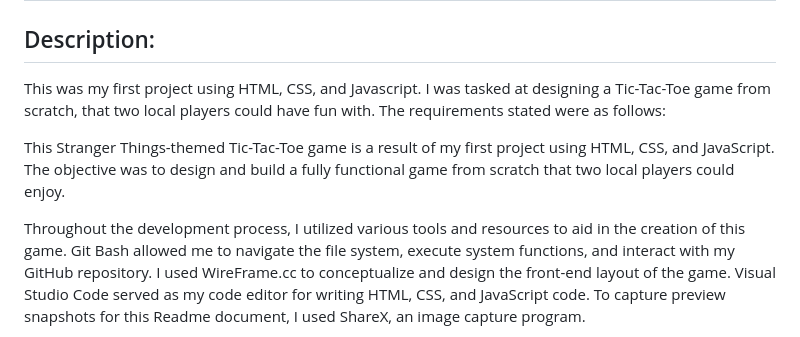
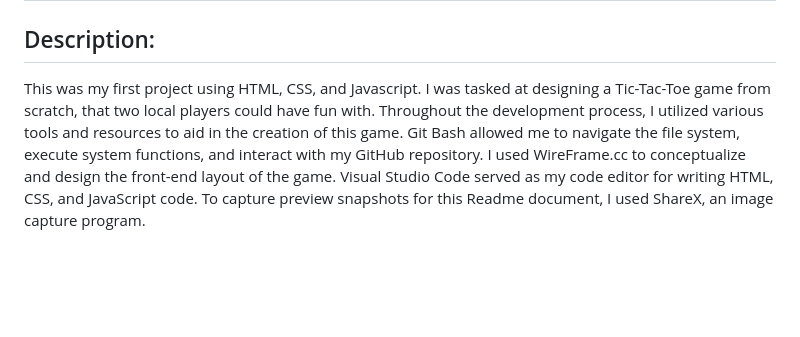
Before and after one commit to Jaypad07/Strange-Tic-Tac-Toe, a Markdown page: README.md, the part around the change. Rendered like a GitHub page; blank space fills up the shorter version.

```diff
--- a/README.md
+++ b/README.md
@@ -1,10 +1,7 @@
 # _Stranger Things Tic-Tac-Toe_
 
 ## Description:
-This was my first project using HTML, CSS, and Javascript. I was tasked at designing a Tic-Tac-Toe game from scratch, that two local players could have fun with. The requirements stated were as follows:
-
-This Stranger Things-themed Tic-Tac-Toe game is a result of my first project using HTML, CSS, and JavaScript. The objective was to design and build a fully functional game from scratch that two local players could enjoy.
-
+This was my first project using HTML, CSS, and Javascript. I was tasked at designing a Tic-Tac-Toe game from scratch, that two local players could have fun with.
 Throughout the development process, I utilized various tools and resources to aid in the creation of this game. Git Bash allowed me to navigate the file system, execute system functions, and interact with my GitHub repository. I used WireFrame.cc to conceptualize and design the front-end layout of the game. Visual Studio Code served as my code editor for writing HTML, CSS, and JavaScript code. To capture preview snapshots for this Readme document, I used ShareX, an image capture program.
 
 To enhance my CSS skills, I leveraged the interactive tutorials provided by Mastery.games, particularly Flexbox Zombies and Grid Critters. Additionally, I referred to the extensive documentation on JavaScript functions available on Developer.mozilla.org. Developer.chrome.com proved to be a valuable resource for learning and mastering Chrome DevTools, which greatly aided in the debugging and optimization of my code.
```
